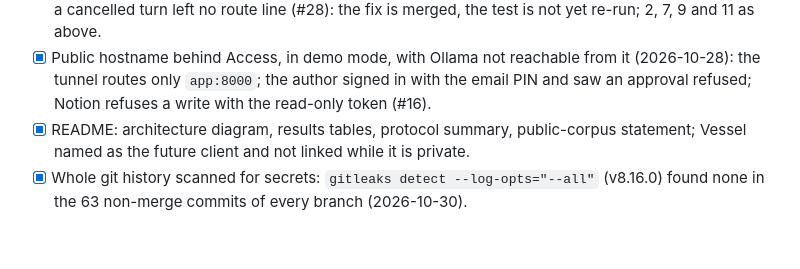
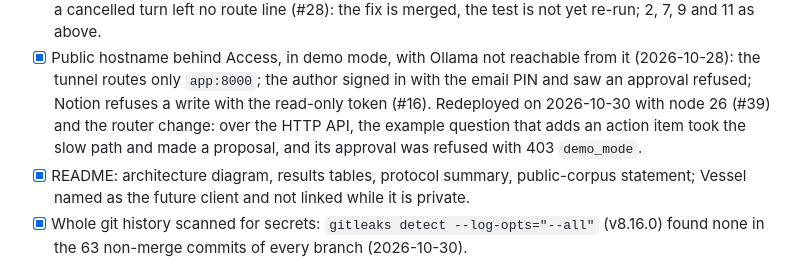
Before and after one commit to Manual-debuger/vessel-mind, a Markdown page: README.md, the part around the change. Rendered like a GitHub page; blank space fills up the shorter version.

Commit message:
docs: the public host's redeploy and its write-to-proposal check

```diff
--- a/README.md
+++ b/README.md
@@ -409,6 +409,9 @@ From [the spec](docs/specs/a-agent-track.md) §7. An open item names its reason.
 - [x] Public hostname behind Access, in demo mode, with Ollama not reachable from it
       (2026-10-28): the tunnel routes only `app:8000`; the author signed in with the email PIN
       and saw an approval refused; Notion refuses a write with the read-only token (#16).
+      Redeployed on 2026-10-30 with node 26 (#39) and the router change: over the HTTP API,
+      the example question that adds an action item took the slow path and made a proposal,
+      and its approval was refused with 403 `demo_mode`.
 - [x] README: architecture diagram, results tables, protocol summary, public-corpus statement;
       Vessel named as the future client and not linked while it is private.
 - [x] Whole git history scanned for secrets: `gitleaks detect --log-opts="--all"` (v8.16.0)
```
Also changed, not shown: README.zh-TW.md (+2 -0 lines).
